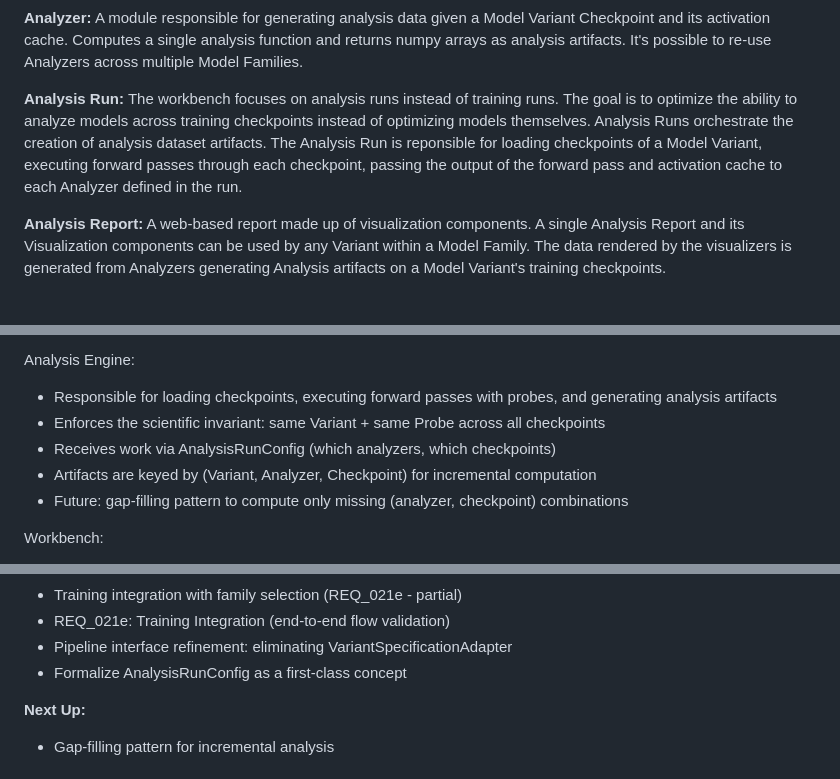
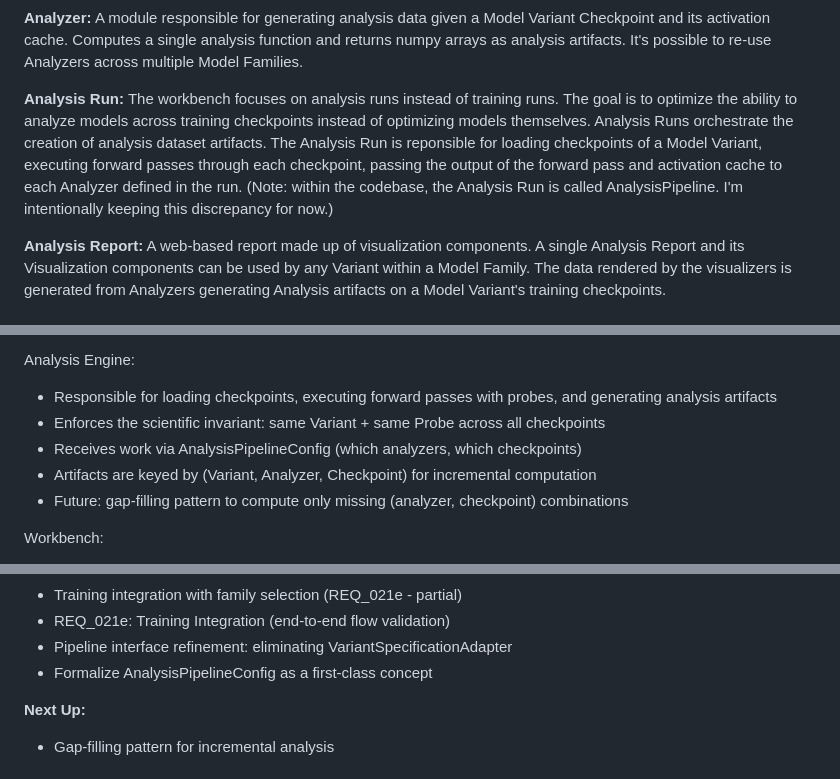
Before and after one commit to roaringsurfdev/training-dynamics-workbench, a Markdown page: PROJECT.md, 3 parts joined by grey strips. Drawn GitHub-style.

```diff
--- a/PROJECT.md
+++ b/PROJECT.md
@@ -59,7 +59,7 @@ I am able to able analyze mechanistic behaviors that emerge during training.
 A module responsible for generating analysis data given a Model Variant Checkpoint and its activation cache. Computes a single analysis function and returns numpy arrays as analysis artifacts. It's possible to re-use Analyzers across multiple Model Families.
 
 **Analysis Run:**
-The workbench focuses on analysis runs instead of training runs. The goal is to optimize the ability to analyze models across training checkpoints instead of optimizing models themselves. Analysis Runs orchestrate the creation of analysis dataset artifacts. The Analysis Run is reponsible for loading checkpoints of a Model Variant, executing forward passes through each checkpoint, passing the output of the forward pass and activation cache to each Analyzer defined in the run.
+The workbench focuses on analysis runs instead of training runs. The goal is to optimize the ability to analyze models across training checkpoints instead of optimizing models themselves. Analysis Runs orchestrate the creation of analysis dataset artifacts. The Analysis Run is reponsible for loading checkpoints of a Model Variant, executing forward passes through each checkpoint, passing the output of the forward pass and activation cache to each Analyzer defined in the run. (Note: within the codebase, the Analysis Run is called AnalysisPipeline. I'm intentionally keeping this discrepancy for now.)
 
 **Analysis Report:**
 A web-based report made up of visualization components. A single Analysis Report and its Visualization components can be used by any Variant within a Model Family. The data rendered by the visualizers is generated from Analyzers generating Analysis artifacts on a Model Variant's training checkpoints.
@@ -75,7 +75,7 @@ Training Runner:
 Analysis Engine:
 - Responsible for loading checkpoints, executing forward passes with probes, and generating analysis artifacts
 - Enforces the scientific invariant: same Variant + same Probe across all checkpoints
-- Receives work via AnalysisRunConfig (which analyzers, which checkpoints)
+- Receives work via AnalysisPipelineConfig (which analyzers, which checkpoints)
 - Artifacts are keyed by (Variant, Analyzer, Checkpoint) for incremental computation
 - Future: gap-filling pattern to compute only missing (analyzer, checkpoint) combinations
 
@@ -119,7 +119,7 @@ See `requirements/archive/` for detailed MVP requirements.
 - Training integration with family selection (REQ_021e - partial)
 - REQ_021e: Training Integration (end-to-end flow validation)
 - Pipeline interface refinement: eliminating VariantSpecificationAdapter
-- Formalize AnalysisRunConfig as a first-class concept
+- Formalize AnalysisPipelineConfig as a first-class concept
 
 **Next Up:**
 - Gap-filling pattern for incremental analysis
```
Also changed, not shown: DOMAIN_MODEL.md (+11 -21 lines).
